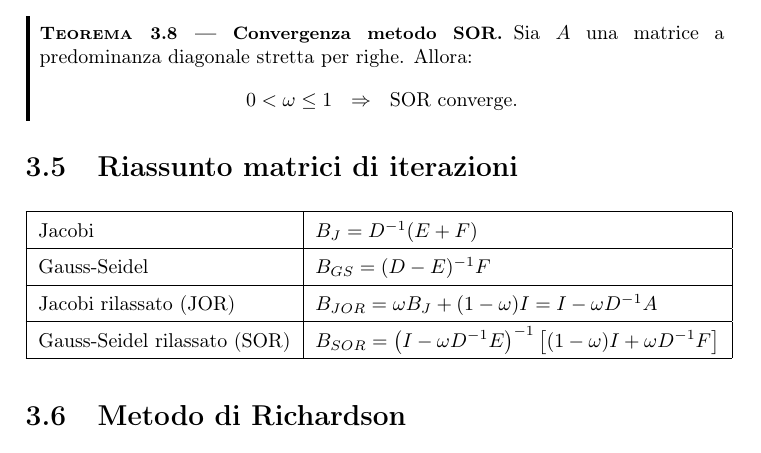
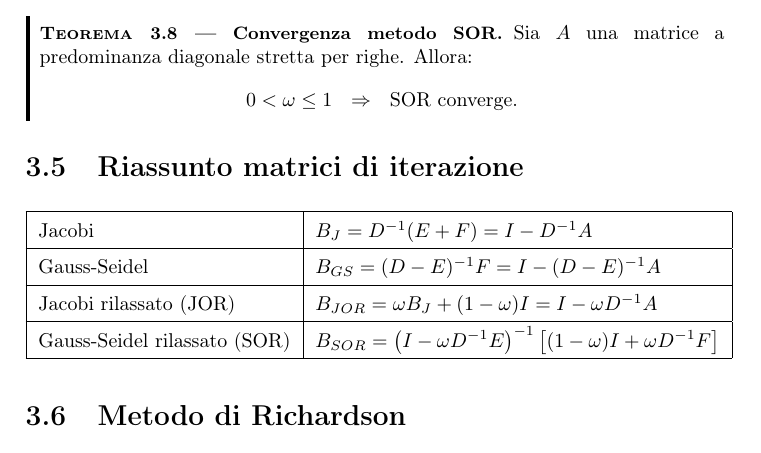
Before and after one commit to fubinitonelli/matematica-numerica, a LaTeX thesis (main.tex, which reads capitoli/03-sistemi-metodi-iterativi.tex): part of page 53 of 176, cut so that both start at the same text. Compiled offline with pdfLaTeX.

Commit message:
Espansione matrici di iterazione Jacobi e Gauss-Seidel + minor typo

```diff
--- a/capitoli/03-sistemi-metodi-iterativi.tex
+++ b/capitoli/03-sistemi-metodi-iterativi.tex
@@ -514,13 +514,13 @@ Sia $A$ una matrice a predominanza diagonale stretta per righe. Allora:
 0< \omega \leqslant 1\ \ \Rightarrow \ \ \text{SOR converge}.
 \end{equation*}
 \end{theorem}
-\section{Riassunto matrici di iterazioni}
+\section{Riassunto matrici di iterazione}
 \begin{table}[H]
   \def\arraystretch{1.5}
   \begin{tabular}{|l|l|}
     \hline
-    Jacobi                       & $B_{J} =D^{-1}( E+F)$ \\ \hline
-    Gauss-Seidel                 & $B_{GS} =( D-E)^{-1} F$ \\ \hline
+    Jacobi                       & $B_{J} =D^{-1}( E+F)=I-D^{-1}A$ \\ \hline
+    Gauss-Seidel                 & $B_{GS} =( D-E)^{-1} F=I-(D-E)^{-1}A$ \\ \hline
     Jacobi rilassato (JOR)       & $B_{JOR} =\omega B_{J} +( 1-\omega ) I=I-\omega D^{-1} A$ \\ \hline
     Gauss-Seidel rilassato (SOR) & $B_{SOR} =\left( I-\omega D^{-1} E\right)^{-1}\left[( 1-\omega ) I+\omega D^{-1} F\right]$ \\ \hline
   \end{tabular}
```
